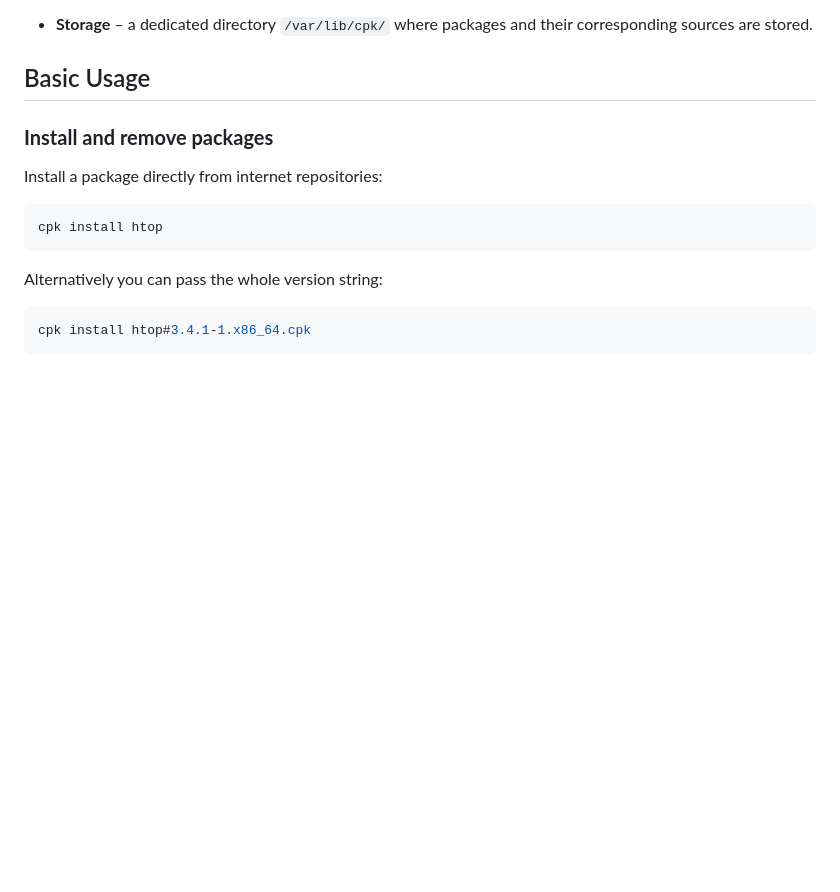
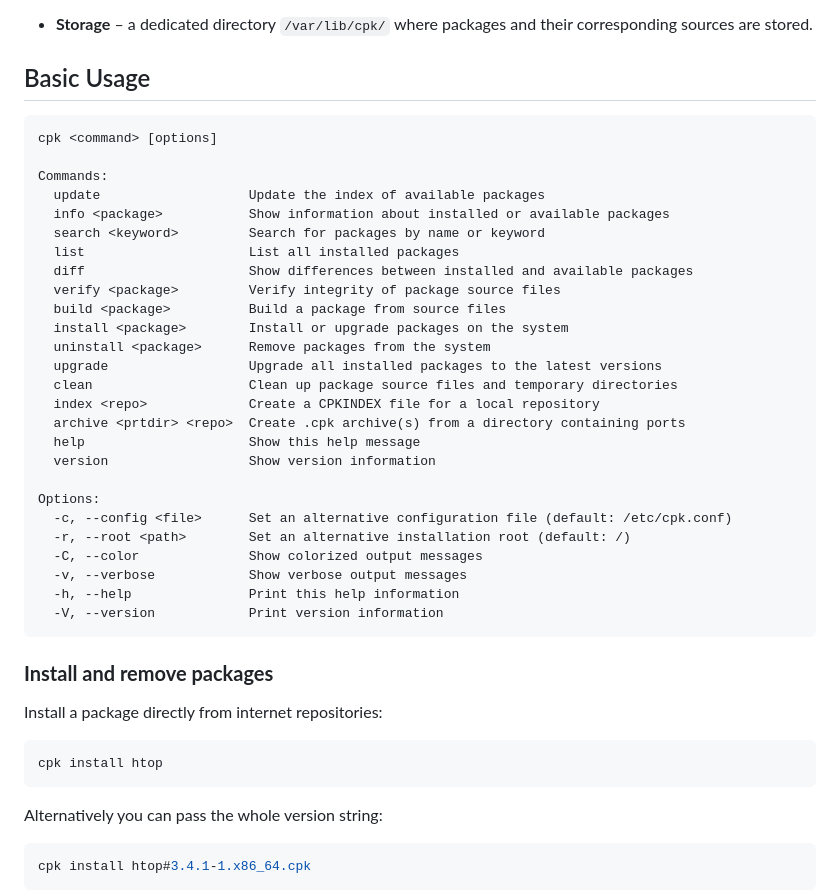
Before and after one commit to sepen/cpk, a Markdown page: README.md, the part around the change printed below. GitHub-like rendering; blank space fills up the shorter version.

````diff
--- a/README.md
+++ b/README.md
@@ -39,6 +56,35 @@ It consists of three main parts:
 
 
 ## Basic Usage
+
+```
+cpk <command> [options]
+
+Commands:
+  update                   Update the index of available packages
+  info <package>           Show information about installed or available packages
+  search <keyword>         Search for packages by name or keyword
+  list                     List all installed packages
+  diff                     Show differences between installed and available packages
+  verify <package>         Verify integrity of package source files
+  build <package>          Build a package from source files
+  install <package>        Install or upgrade packages on the system
+  uninstall <package>      Remove packages from the system
+  upgrade                  Upgrade all installed packages to the latest versions
+  clean                    Clean up package source files and temporary directories
+  index <repo>             Create a CPKINDEX file for a local repository
+  archive <prtdir> <repo>  Create .cpk archive(s) from a directory containing ports
+  help                     Show this help message
+  version                  Show version information
+
+Options:
+  -c, --config <file>      Set an alternative configuration file (default: /etc/cpk.conf)
+  -r, --root <path>        Set an alternative installation root (default: /)
+  -C, --color              Show colorized output messages
+  -v, --verbose            Show verbose output messages
+  -h, --help               Print this help information
+  -V, --version            Print version information
+```
 
 ### **Install and remove packages**
 
````
Also changed, not shown: other parts of README.md (+27 -10 lines), DEVELOPMENT.md (added, +64 -0 lines).
